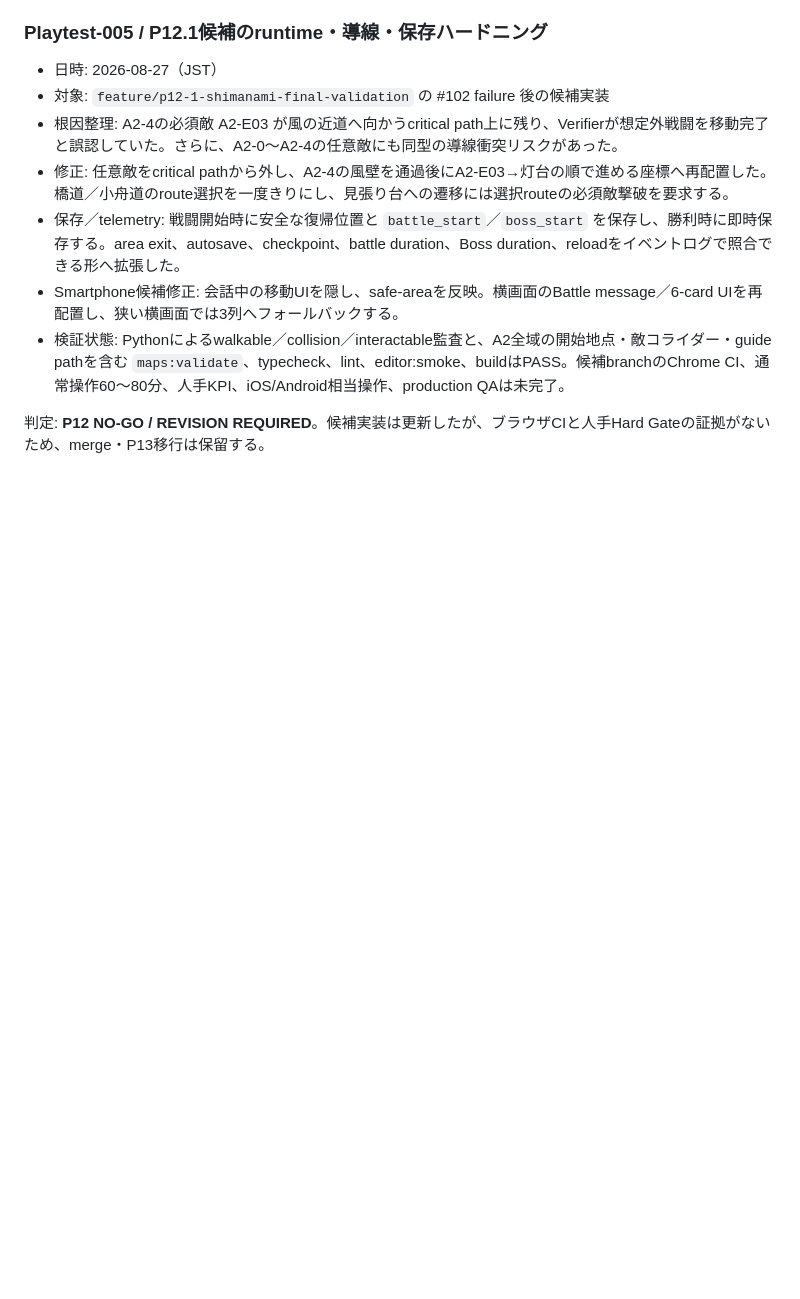
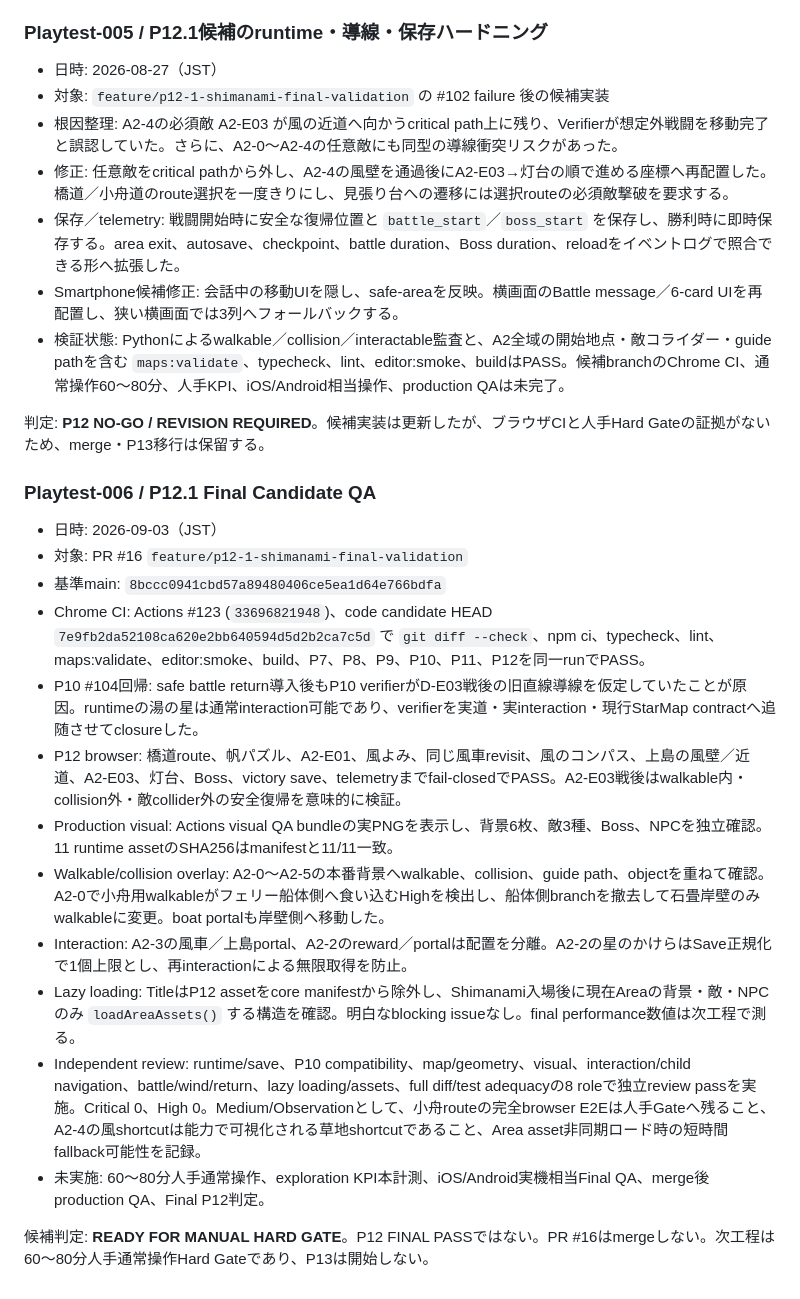
Before and after one commit to ryotamatsuki/hime-star-journey, a Markdown page: docs/PLAYTEST_LOG.md, the part around one of its changes. GitHub-like rendering; blank space fills up the shorter version.

Commit message:
docs(p12.1): record final candidate QA evidence

```diff
--- a/docs/PLAYTEST_LOG.md
+++ b/docs/PLAYTEST_LOG.md
@@ -85,3 +83,20 @@
 - 検証状態: Pythonによるwalkable／collision／interactable監査と、A2全域の開始地点・敵コライダー・guide pathを含む `maps:validate`、typecheck、lint、editor:smoke、buildはPASS。候補branchのChrome CI、通常操作60〜80分、人手KPI、iOS/Android相当操作、production QAは未完了。
 
 判定: **P12 NO-GO / REVISION REQUIRED**。候補実装は更新したが、ブラウザCIと人手Hard Gateの証拠がないため、merge・P13移行は保留する。
+
+### Playtest-006 / P12.1 Final Candidate QA
+
+- 日時: 2026-09-03（JST）
+- 対象: PR #16 `feature/p12-1-shimanami-final-validation`
+- 基準main: `8bccc0941cbd57a89480406ce5ea1d64e766bdfa`
+- Chrome CI: Actions #123 (`33696821948`)、code candidate HEAD `7e9fb2da52108ca620e2bb640594d5d2b2ca7c5d` で `git diff --check`、npm ci、typecheck、lint、maps:validate、editor:smoke、build、P7、P8、P9、P10、P11、P12を同一runでPASS。
+- P10 #104回帰: safe battle return導入後もP10 verifierがD-E03戦後の旧直線導線を仮定していたことが原因。runtimeの湯の星は通常interaction可能であり、verifierを実道・実interaction・現行StarMap contractへ追随させてclosureした。
+- P12 browser: 橋道route、帆パズル、A2-E01、風よみ、同じ風車revisit、風のコンパス、上島の風壁／近道、A2-E03、灯台、Boss、victory save、telemetryまでfail-closedでPASS。A2-E03戦後はwalkable内・collision外・敵collider外の安全復帰を意味的に検証。
+- Production visual: Actions visual QA bundleの実PNGを表示し、背景6枚、敵3種、Boss、NPCを独立確認。11 runtime assetのSHA256はmanifestと11/11一致。
+- Walkable/collision overlay: A2-0〜A2-5の本番背景へwalkable、collision、guide path、objectを重ねて確認。A2-0で小舟用walkableがフェリー船体側へ食い込むHighを検出し、船体側branchを撤去して石畳岸壁のみwalkableに変更。boat portalも岸壁側へ移動した。
+- Interaction: A2-3の風車／上島portal、A2-2のreward／portalは配置を分離。A2-2の星のかけらはSave正規化で1個上限とし、再interactionによる無限取得を防止。
+- Lazy loading: TitleはP12 assetをcore manifestから除外し、Shimanami入場後に現在Areaの背景・敵・NPCのみ `loadAreaAssets()` する構造を確認。明白なblocking issueなし。final performance数値は次工程で測る。
+- Independent review: runtime/save、P10 compatibility、map/geometry、visual、interaction/child navigation、battle/wind/return、lazy loading/assets、full diff/test adequacyの8 roleで独立review passを実施。Critical 0、High 0。Medium/Observationとして、小舟routeの完全browser E2Eは人手Gateへ残ること、A2-4の風shortcutは能力で可視化される草地shortcutであること、Area asset非同期ロード時の短時間fallback可能性を記録。
+- 未実施: 60〜80分人手通常操作、exploration KPI本計測、iOS/Android実機相当Final QA、merge後production QA、Final P12判定。
+
+候補判定: **READY FOR MANUAL HARD GATE**。P12 FINAL PASSではない。PR #16はmergeしない。次工程は60〜80分人手通常操作Hard Gateであり、P13は開始しない。
```
Also changed, not shown: other parts of docs/PLAYTEST_LOG.md (+0 -2 lines).
